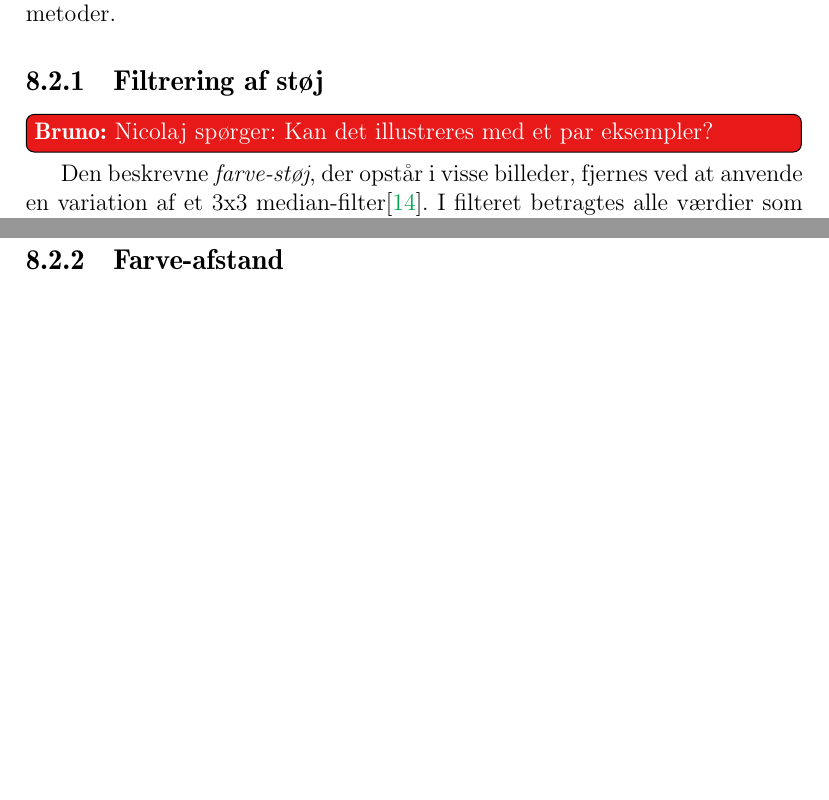
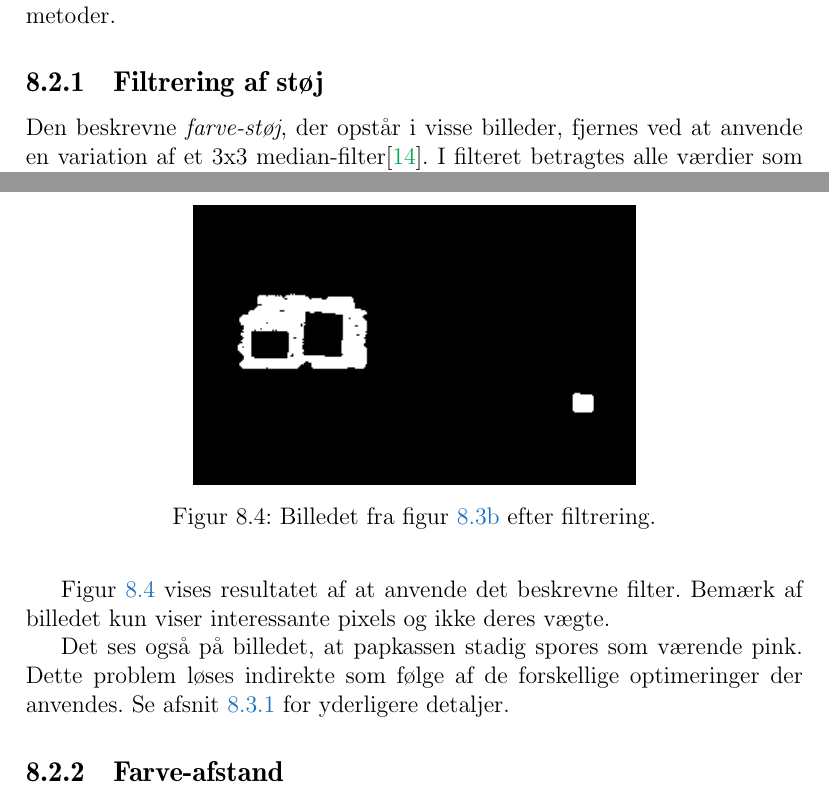
Before and after one commit to Thalmann/sw505-rapport, a LaTeX thesis (main.tex, which reads indhold/tracking.tex): two parts of pages 60 and 61 of 113 before the commit and two parts of pages 60 and 61 of 114 after it, joined at a grey line, cut so that both start at the same text, the shorter picture padded with empty space. Compiled offline with pdfLaTeX.

Commit message:
Added filtering image for the tracking.

```diff
--- a/indhold/tracking.tex
+++ b/indhold/tracking.tex
@@ -113,7 +113,6 @@ I det følgende beskrives de metoder, der er anvendt til at løse ovenstående p
 I \cref{tracking:adjust} beskrives resultatet af indførelsen af disse metoder.
 
 \subsection{Filtrering af støj}
-\bruno{Nicolaj spørger: Kan det illustreres med et par eksempler?}
 %Beskrivelse af implementationen af mean-filter
 Den beskrevne \emph{farve-støj}, der opstår i visse billeder, fjernes ved at anvende en variation af et 3x3 median-filter\cite{medianfilter}.
 I filteret betragtes alle værdier som binære (0 eller ikke 0).
@@ -131,6 +130,20 @@ $$\text{hvor } V_{x,y} = \{ w \in N_{x,y} \mid w > 0 \}$$
 Ved at anvende ovenstående filter på alle koordinat-sæt fjernes noget af den uønskede farve-støj.
 Filteret påføres gentagne gange, indtil ingen vægte opdateres.
 Herefter anses støjen som fjernet.
+
+\begin{figure}[h]
+\centering
+\includegraphics{tracking/emptyGrid_FILTER}
+\caption{Billedet fra \cref{tracking:img:track:full} efter filtrering.}
+\label{tracking:img:filter}
+\end{figure}
+
+\Cref{tracking:img:filter} vises resultatet af at anvende det beskrevne filter.
+Bemærk af billedet kun viser interessante pixels og ikke deres vægte.
+
+Det ses også på billedet, at papkassen stadig spores som værende pink.
+Dette problem løses indirekte som følge af de forskellige optimeringer der anvendes.
+Se \cref{tracking:optimizing} for yderligere detaljer.
 
 \subsection{Farve-afstand}
 %Beskrivelse af farve-afstand optimering, ved opdatering af den søgte farve
```
Also changed, not shown: graphics/tracking/emptyGrid_FILTER.png (added), indhold/tracking.tex (4 more changed lines).
